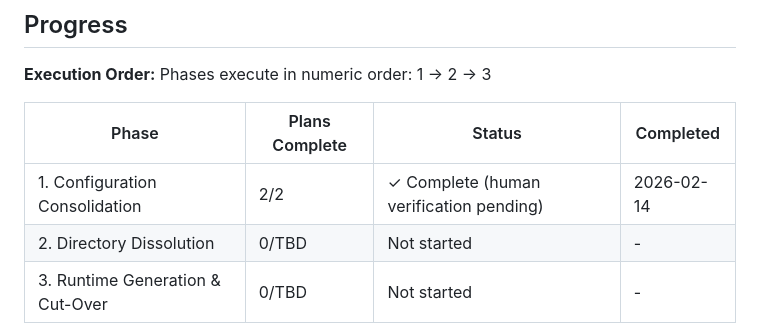
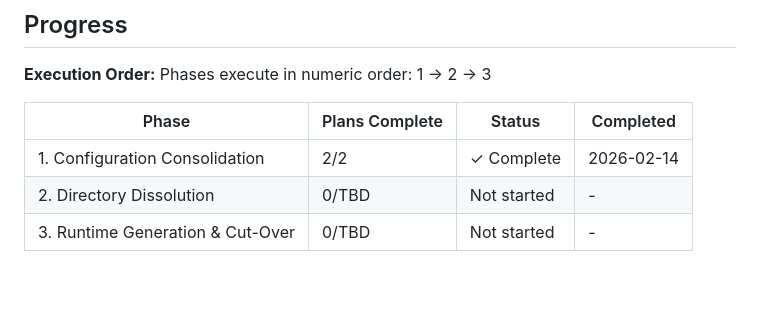
Before and after one commit to agomusio/no-more-configs, a Markdown page: .planning/ROADMAP.md, the part around the change. Drawn GitHub-style; blank space fills up the shorter version.

```diff
--- a/.planning/ROADMAP.md
+++ b/.planning/ROADMAP.md
@@ -91,6 +91,6 @@ Phases execute in numeric order: 1 -> 2 -> 3
 
 | Phase | Plans Complete | Status | Completed |
 |-------|----------------|--------|-----------|
-| 1. Configuration Consolidation | 2/2 | ✓ Complete (human verification pending) | 2026-02-14 |
+| 1. Configuration Consolidation | 2/2 | ✓ Complete | 2026-02-14 |
 | 2. Directory Dissolution | 0/TBD | Not started | - |
 | 3. Runtime Generation & Cut-Over | 0/TBD | Not started | - |
```
Also changed, not shown: .planning/STATE.md (+2 -2 lines).
